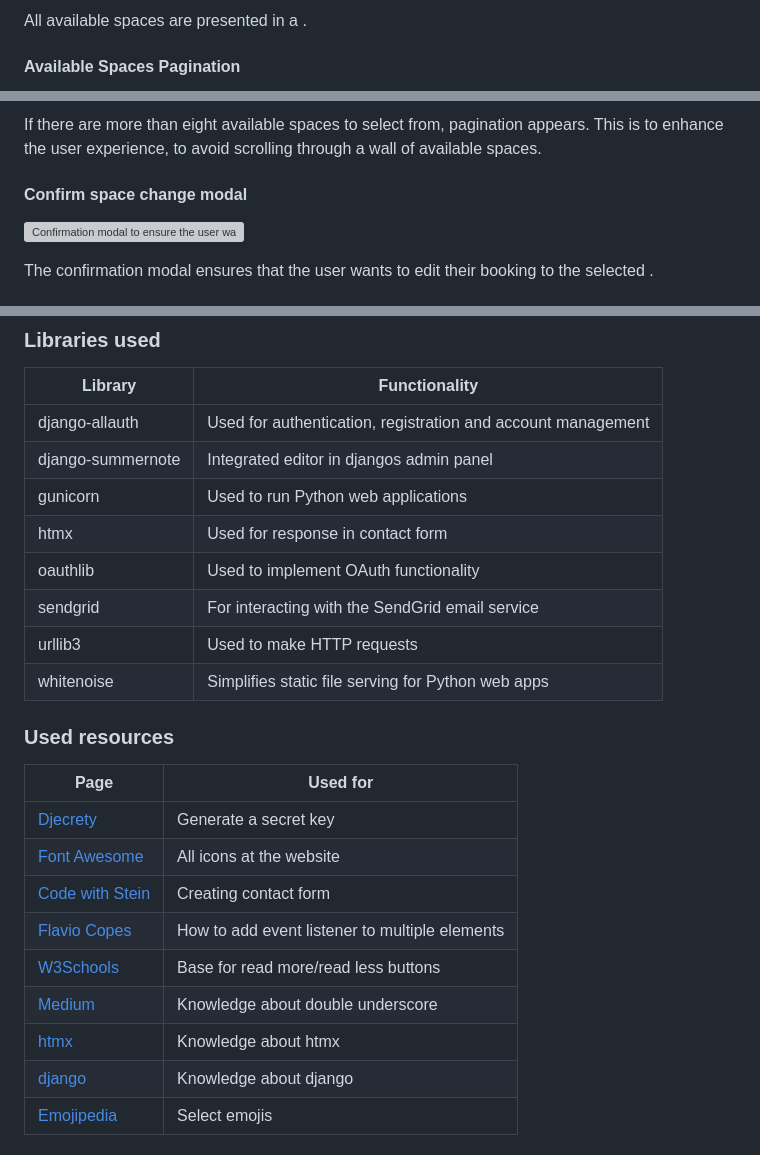
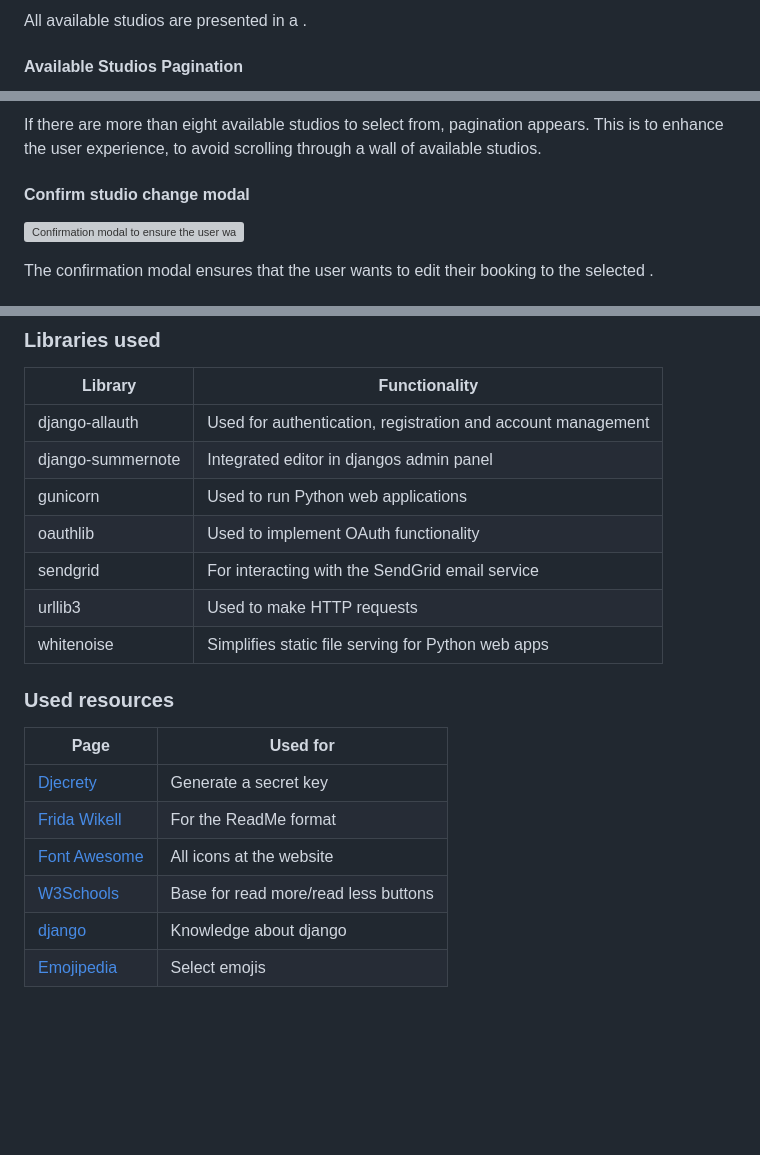
Before and after one commit to l3wk3m/studio-booker, a Markdown page: README.md, 3 parts joined by grey strips. GitHub-like rendering; blank space fills up the shorter version; grey boxes are pictures that could not be loaded.

```diff
--- a/README.md
+++ b/README.md
@@ -524,5 +524,5 @@ When the user presses the Cancel button in their active bookings, a confirm canc
 
-All available spaces are presented in a  .
+All available studios are presented in a  .
 
-#### Available Spaces Pagination
+#### Available Studios Pagination
 
@@ -530,7 +530,7 @@ All available spaces are presented in a  .
 
-If there are more than eight available spaces to select from, pagination appears. This is to enhance the user experience, to avoid scrolling through a wall of available spaces.
+If there are more than eight available studios to select from, pagination appears. This is to enhance the user experience, to avoid scrolling through a wall of available studios.
 
-#### Confirm space change modal
+#### Confirm studio change modal
 
 ![Confirmation modal to ensure the user wants to change their workshop booking]()
 
@@ -973,7 +967,6 @@ Link to deployed website: <https://_____.herokuapp.com/>
 | django-allauth | Used for authentication, registration and account management |
 | django-summernote | Integrated editor in djangos admin panel |
 | gunicorn | Used to run Python web applications |
-| htmx | Used for response in contact form |
 | oauthlib | Used to implement OAuth functionality |
 | sendgrid | For interacting with the SendGrid email service |
 | urllib3 | Used to make HTTP requests |
@@ -984,12 +977,9 @@ Link to deployed website: <https://_____.herokuapp.com/>
 | Page | Used for |
 | --------------| ----------------- |
 | [Djecrety](https://djecrety.ir/) | Generate a secret key |
+| [Frida Wikell](https://github.com/FridaWikell/frisa-booking) | For the ReadMe format |
 | [Font Awesome](https://fontawesome.com/) | All icons at the website |
-| [Code with Stein](https://github.com/SteinOveHelset/contactform) | Creating contact form |
-| [Flavio Copes](https://flaviocopes.com/how-to-add-event-listener-multiple-elements-javascript/) | How to add event listener to multiple elements |
 | [W3Schools](https://www.w3schools.com/howto/howto_js_read_more.asp) | Base for read more/read less buttons |
-| [Medium](https://medium.com/@biswajitpanda973/django-model-relationships-11ef9d73168d ) | Knowledge about double underscore |
-| [htmx](https://htmx.org/docs/ ) | Knowledge about htmx |
 | [django](https://docs.djangoproject.com/) | Knowledge about django |
 | [Emojipedia](https://emojipedia.org/) | Select emojis |
 
```
Also changed, not shown: other parts of README.md (+34 -42 lines).
